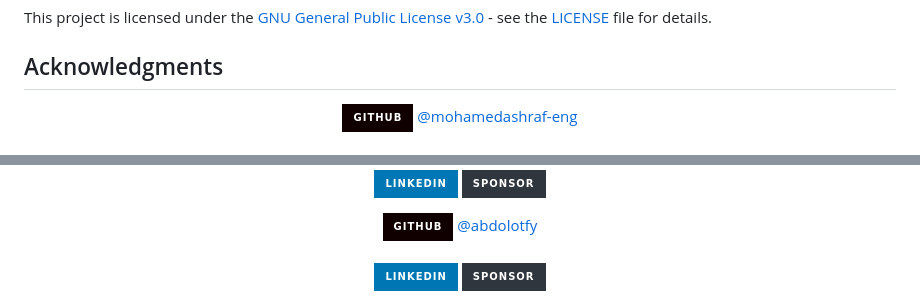
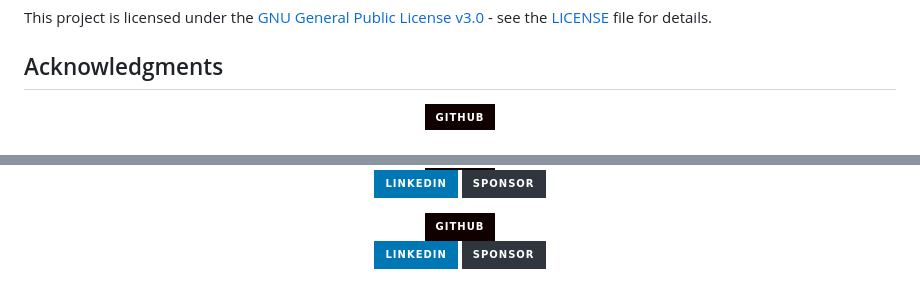
Before and after one commit to mohamedashraf-eng/C-FOTA-4-A, a Markdown page: README.md, 2 parts joined by grey strips. GitHub-like rendering; badges without logos.

```diff
--- a/README.md
+++ b/README.md
@@ -86,7 +86,7 @@ This project is licensed under the [GNU General Public License v3.0](https://www
 <div align="center" style="background-color: black; padding: 1px; max-width: 10000px;">
   <a href="https://github.com/mohamedashraf-eng" style="text-decoration: none;">
     <img src="https://img.shields.io/badge/GitHub-100000?style=for-the-badge&logo=github&logoColor=white" alt="GitHub Logo" style="vertical-align: middle;">
-    <span style="color: white; margin-left: 5px; vertical-align: middle;">@mohamedashraf-eng</span>
+    <span style="color: white; margin-left: 5px; vertical-align: middle;"></span>
   </a>
 
 </div>
@@ -99,7 +98,7 @@ This project is licensed under the [GNU General Public License v3.0](https://www
 <div align="center" style="background-color: black; padding: 1px; max-width: 10000px;">
   <a href="https://github.com/mohamedashraf-eng" style="text-decoration: none;">
     <img src="https://img.shields.io/badge/GitHub-100000?style=for-the-badge&logo=github&logoColor=white" alt="GitHub Logo" style="vertical-align: middle;">
-    <span style="color: white; margin-left: 5px; vertical-align: middle;">@abdolotfy</span>
+    <span style="color: white; margin-left: 5px; vertical-align: middle;"></span>
   </a>
 
 </div>
```
Also changed, not shown: other parts of README.md (+0 -2 lines).
